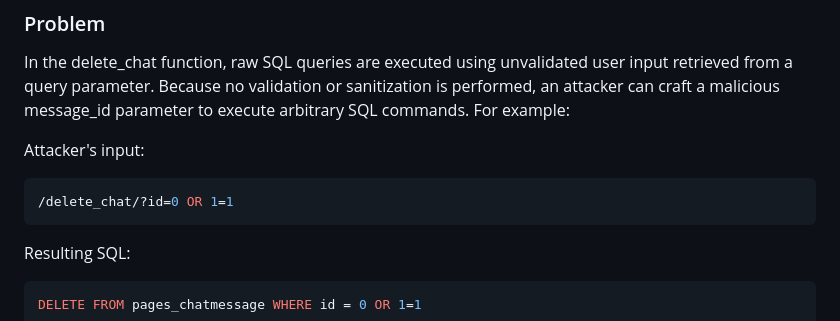
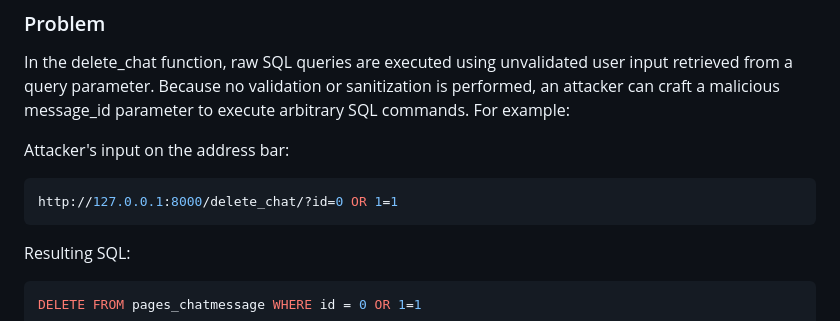
Before and after one commit to gitjuli94/SuspiciousChat, a Markdown page: README.md, the part around the change. GitHub-like rendering.

````diff
--- a/README.md
+++ b/README.md
@@ -40,9 +40,9 @@ https://github.com/gitjuli94/SuspiciousChat/blob/main/src/pages/views.py#L99
 ### Problem
 In the delete_chat function, raw SQL queries are executed using unvalidated user input retrieved from a query parameter. Because no validation or sanitization is performed, an attacker can craft a malicious message_id parameter to execute arbitrary SQL commands. For example:
 
-Attacker's input:
+Attacker's input on the address bar:
 ```bash
-/delete_chat/?id=0 OR 1=1
+http://127.0.0.1:8000/delete_chat/?id=0 OR 1=1
 ```
 Resulting SQL:
 ```bash
````
